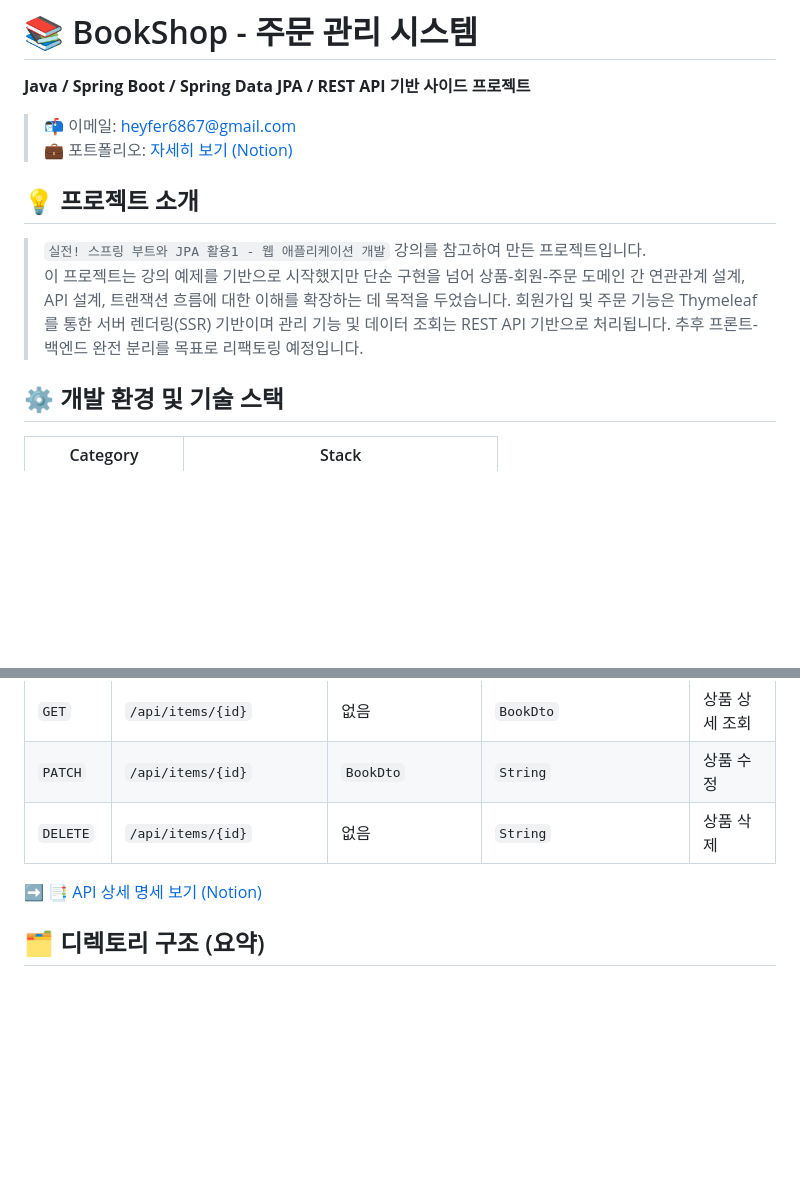
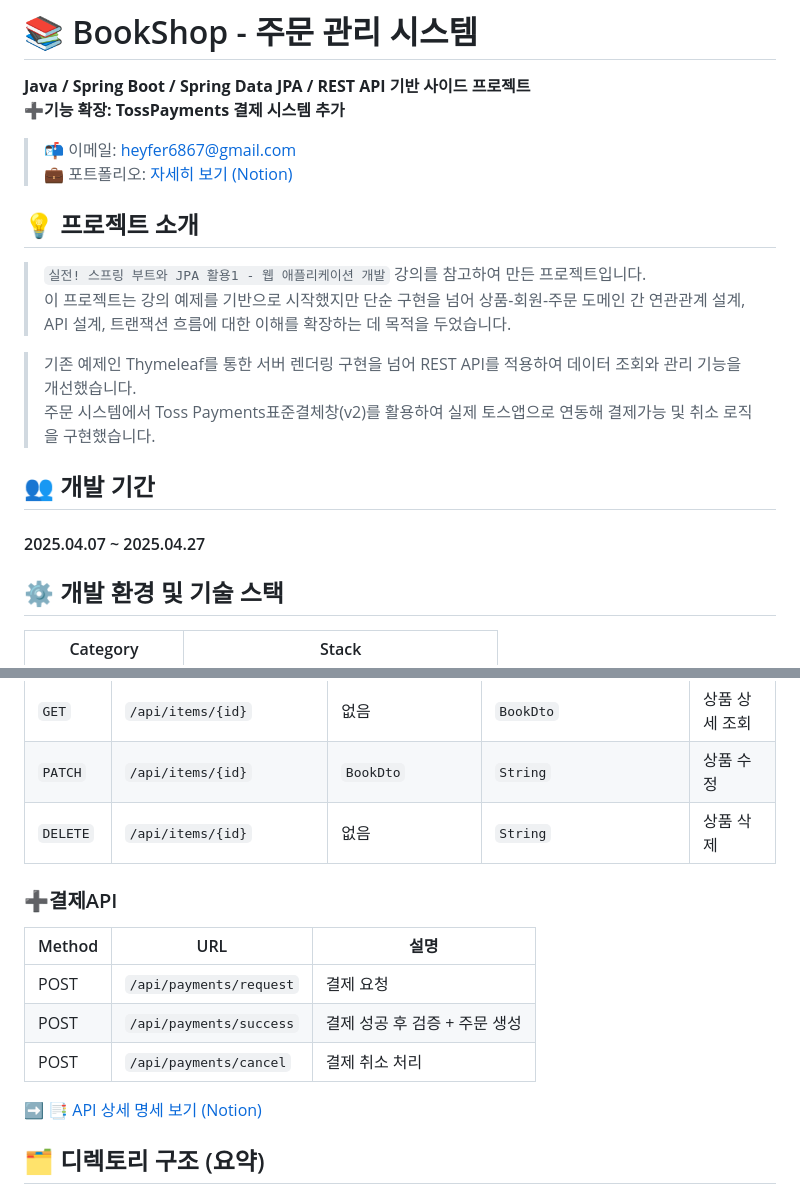
Before and after one commit to Jajaknamu/bookshop, a Markdown page: README.md, 2 parts joined by grey strips. Drawn GitHub-style; blank space fills up the shorter version.

```diff
--- a/README.md
+++ b/README.md
@@ -1,5 +1,6 @@
 # 📚 BookShop - 주문 관리 시스템
 **Java / Spring Boot / Spring Data JPA / REST API 기반 사이드 프로젝트**
+**➕기능 확장: TossPayments 결제 시스템 추가**
 
 > 📬 이메일: heyfer6867@gmail.com
 > 💼 포트폴리오: [자세히 보기 (Notion)](https://unique-income-725.notion.site/BookShop-1d2dee6a3251801caf76cca3b5dff517?source=copy_link)
@@ -7,7 +8,13 @@
 ## 💡 프로젝트 소개
 > `실전! 스프링 부트와 JPA 활용1 - 웹 애플리케이션 개발` 강의를 참고하여 만든 프로젝트입니다.
 > 이 프로젝트는 강의 예제를 기반으로 시작했지만 단순 구현을 넘어 상품-회원-주문 도메인 간 연관관계 설계, API 설계, 트랜잭션 흐름에 대한 이해를 확장하는 데 목적을 두었습니다.
-> 회원가입 및 주문 기능은 Thymeleaf를 통한 서버 렌더링(SSR) 기반이며 관리 기능 및 데이터 조회는 REST API 기반으로 처리됩니다. 추후 프론트-백엔드 완전 분리를 목표로 리팩토링 예정입니다.
+
+> 기존 예제인 Thymeleaf를 통한 서버 렌더링 구현을 넘어 REST API를 적용하여 데이터 조회와 관리 기능을 개선했습니다.
+> 주문 시스템에서 Toss Payments표준결체창(v2)를 활용하여 실제 토스앱으로 연동해 결제가능 및 취소 로직을 구현했습니다.
+
+
+## 👥 개발 기간
+#### 2025.04.07 ~ 2025.04.27
 
 
 ## ⚙️ 개발 환경 및 기술 스택
@@ -56,6 +66,14 @@
 | `PATCH`  | `/api/items/{id}`         | `BookDto`         | `String`                 | 상품 수정       |
 | `DELETE` | `/api/items/{id}`         | 없음                | `String`                 | 상품 삭제       |
 
+### ➕결제API
+| Method | URL                     | 설명                 |
+| ------ | ----------------------- | ------------------ |
+| POST   | `/api/payments/request` | 결제 요청              |
+| POST   | `/api/payments/success` | 결제 성공 후 검증 + 주문 생성 |
+| POST   | `/api/payments/cancel`  | 결제 취소 처리           |
+
+
 ➡️ [📑 API 상세 명세 보기 (Notion)](https://unique-income-725.notion.site/BookShop-API-214dee6a325180abba7bfe1c49af9e8e?source=copy_link)
 
 
```
Also changed, not shown: other parts of README.md (+49 -18 lines).
